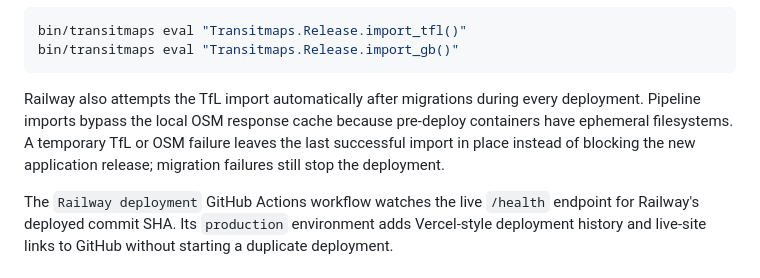
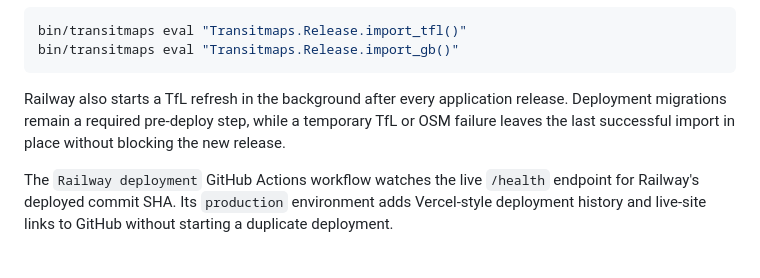
Before and after one commit to LaggySon/transitmaps, a Markdown page: README.md, the part around the change. GitHub-like rendering.

Commit message:
Document background Railway refreshes

````diff
--- a/README.md
+++ b/README.md
@@ -92,11 +92,10 @@ bin/transitmaps eval "Transitmaps.Release.import_tfl()"
 bin/transitmaps eval "Transitmaps.Release.import_gb()"
 ```
 
-Railway also attempts the TfL import automatically after migrations during
-every deployment. Pipeline imports bypass the local OSM response cache because
-pre-deploy containers have ephemeral filesystems. A temporary TfL or OSM
-failure leaves the last successful import in place instead of blocking the new
-application release; migration failures still stop the deployment.
+Railway also starts a TfL refresh in the background after every application
+release. Deployment migrations remain a required pre-deploy step, while a
+temporary TfL or OSM failure leaves the last successful import in place without
+blocking the new release.
 
 The `Railway deployment` GitHub Actions workflow watches the live `/health`
 endpoint for Railway's deployed commit SHA. Its `production` environment adds
````
